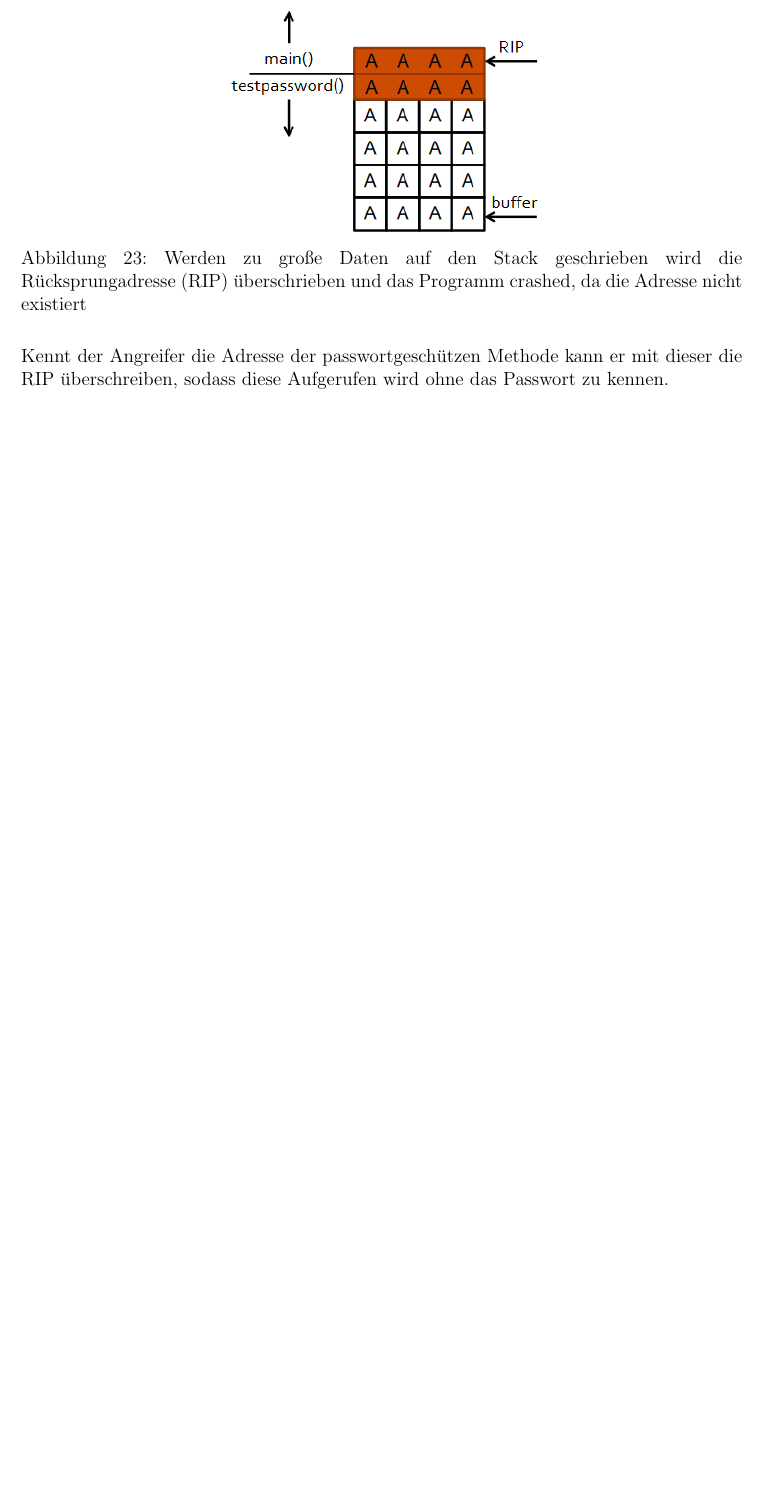
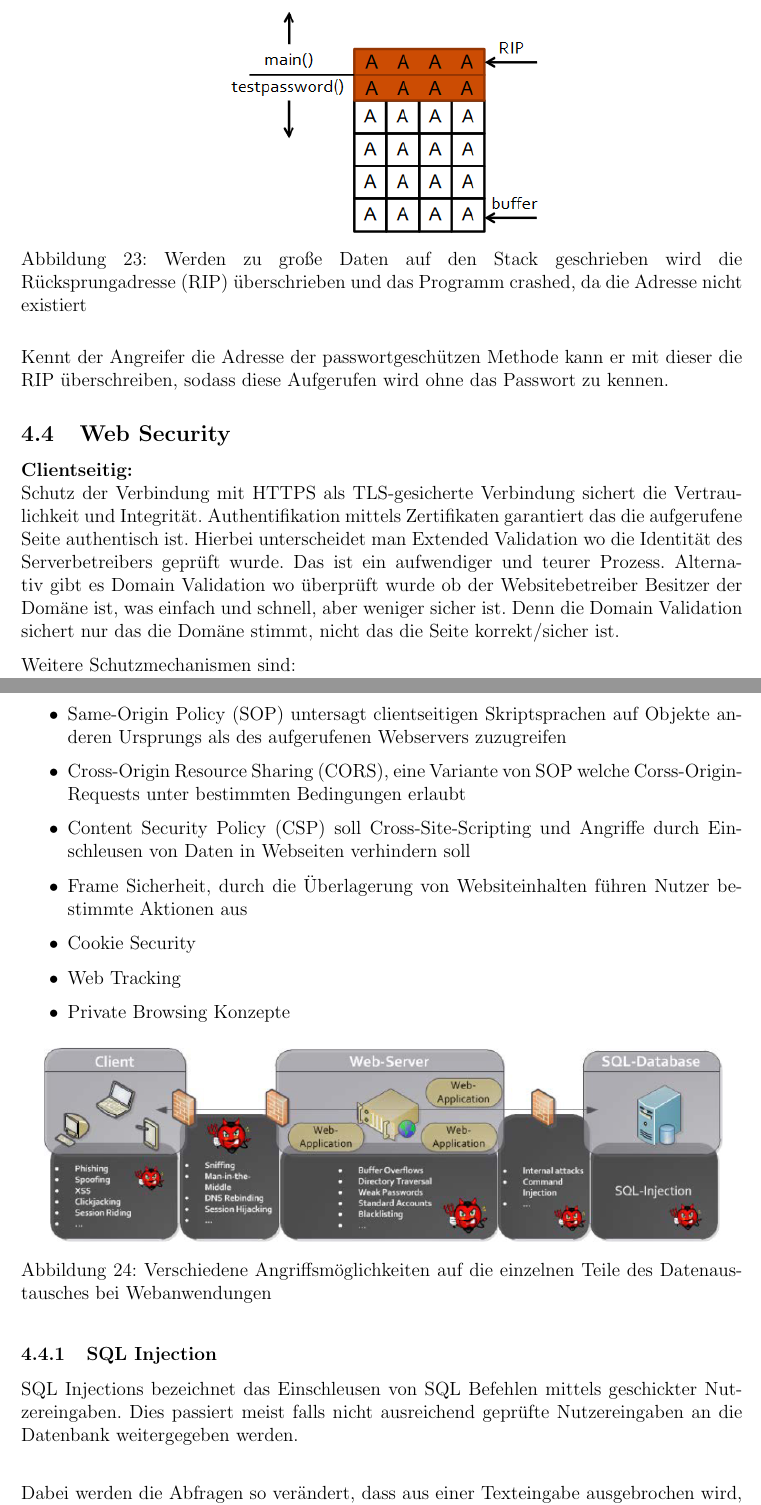
Before and after one commit to felix-marx/CSS-Notizen, a LaTeX document (CSS_Notizen.tex): part of page 37 of 37 before the commit and two parts of pages 37 and 38 of 39 after it, the two joined at a grey line, cut so that both start at the same text, the shorter picture padded with empty space. Compiled offline with pdfLaTeX.

Commit message:
Vorlesung Websicherheit hinzugefügt
Möglicherweise nicht ganz vollständig, aber naja so viel gabs ja nicht

```diff
--- a/CSS_Notizen.tex
+++ b/CSS_Notizen.tex
@@ -1264,3 +1268,32 @@ Gegenmaßnahmen sind:\\
 \caption{Werden zu große Daten auf den Stack geschrieben wird die Rücksprungadresse (RIP) überschrieben und das Programm crashed, da die Adresse nicht existiert}
 \end{figure}
 Kennt der Angreifer die Adresse der passwortgeschützen Methode kann er mit dieser die RIP überschreiben, sodass diese Aufgerufen wird ohne das Passwort zu kennen.
+
+\subsection{Web Security}
+
+
+\textbf{Clientseitig:}\\
+Schutz der Verbindung mit HTTPS als TLS-gesicherte Verbindung sichert die Vertraulichkeit und Integrität. Authentifikation mittels Zertifikaten garantiert das die aufgerufene Seite authentisch ist. Hierbei unterscheidet man Extended Validation wo die Identität des Serverbetreibers  geprüft wurde. Das ist ein aufwendiger und teurer Prozess. Alternativ gibt es Domain Validation wo überprüft wurde ob der Websitebetreiber Besitzer der Domäne ist, was einfach und schnell, aber weniger sicher ist. Denn die Domain Validation sichert nur das die Domäne stimmt, nicht das die Seite korrekt/sicher ist.
+
+Weitere Schutzmechanismen sind:
+\begin{itemize}
+\item Same-Origin Policy (SOP) untersagt clientseitigen Skriptsprachen auf Objekte anderen Ursprungs als des aufgerufenen Webservers zuzugreifen
+\item Cross-Origin Resource Sharing (CORS), eine Variante von SOP welche Corss-Origin-Requests unter bestimmten Bedingungen erlaubt
+\item Content Security Policy (CSP) soll Cross-Site-Scripting und Angriffe durch Einschleusen von Daten in Webseiten verhindern soll
+\item Frame Sicherheit, durch die Überlagerung von Websiteinhalten führen Nutzer bestimmte Aktionen aus
+\item Cookie Security
+\item Web Tracking
+\item Private Browsing Konzepte
+\end{itemize}
+
+\begin{figure}[h!]
+\centering
+\includegraphics[scale=0.65]{Grafiken/AngriffeWebanwendung.png}
+\caption{Verschiedene Angriffsmöglichkeiten auf die einzelnen Teile des Datenaustausches bei Webanwendungen}
+\end{figure}
+
+\subsubsection{SQL Injection}
+
+SQL Injections bezeichnet das Einschleusen von SQL Befehlen mittels geschickter Nutzereingaben. Dies passiert meist falls nicht ausreichend geprüfte Nutzereingaben an die Datenbank weitergegeben werden.\\
+
+Dabei werden die Abfragen so verändert, dass aus einer Texteingabe ausgebrochen wird, sodass weiter SQL Befehle an den eigentlichen Befehl angehängt/eingefügt werden.\\
```
Also changed, not shown: CSS_Notizen.pdf, Grafiken/AngriffeWebanwendung.png (added), CSS_Notizen.tex (25 more changed lines).
